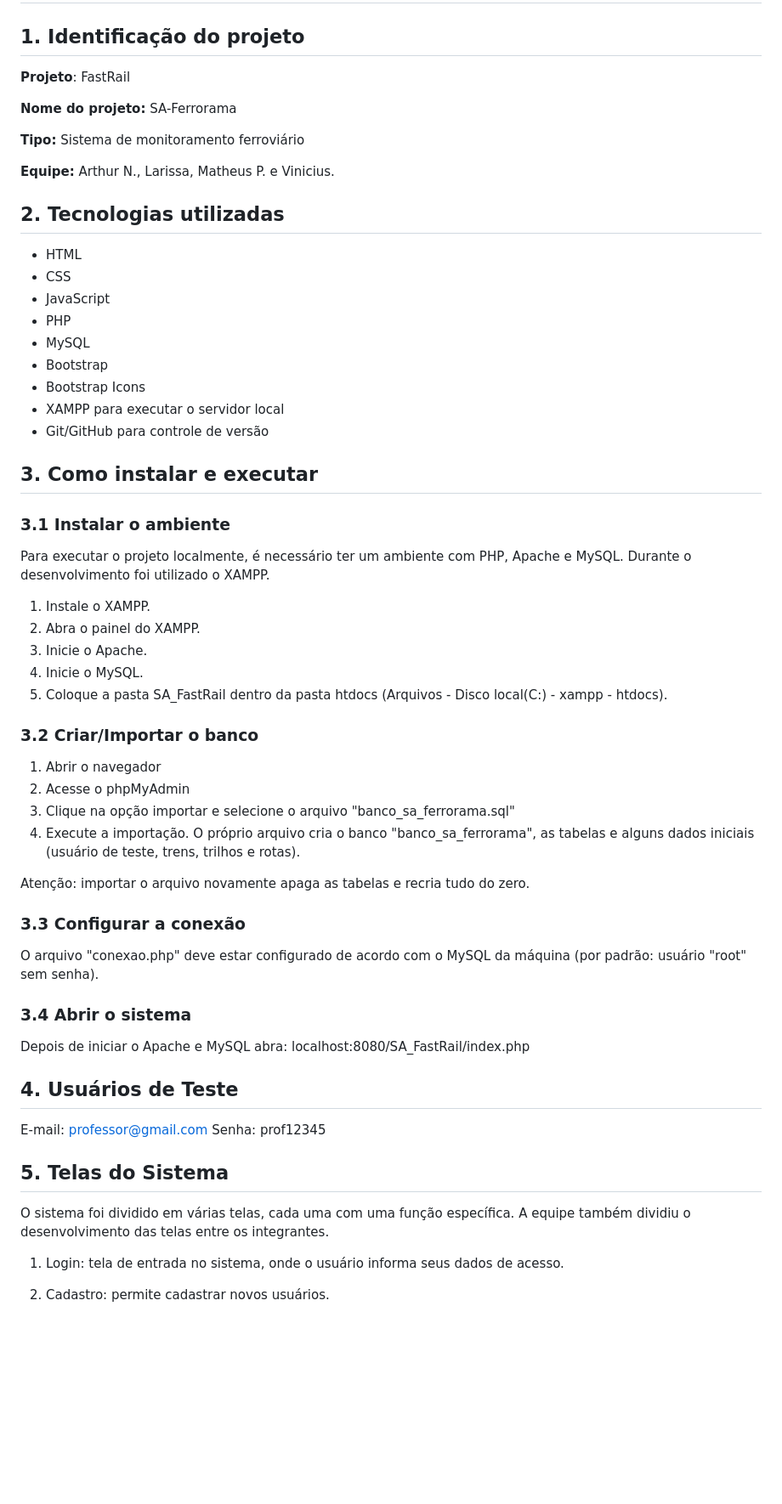
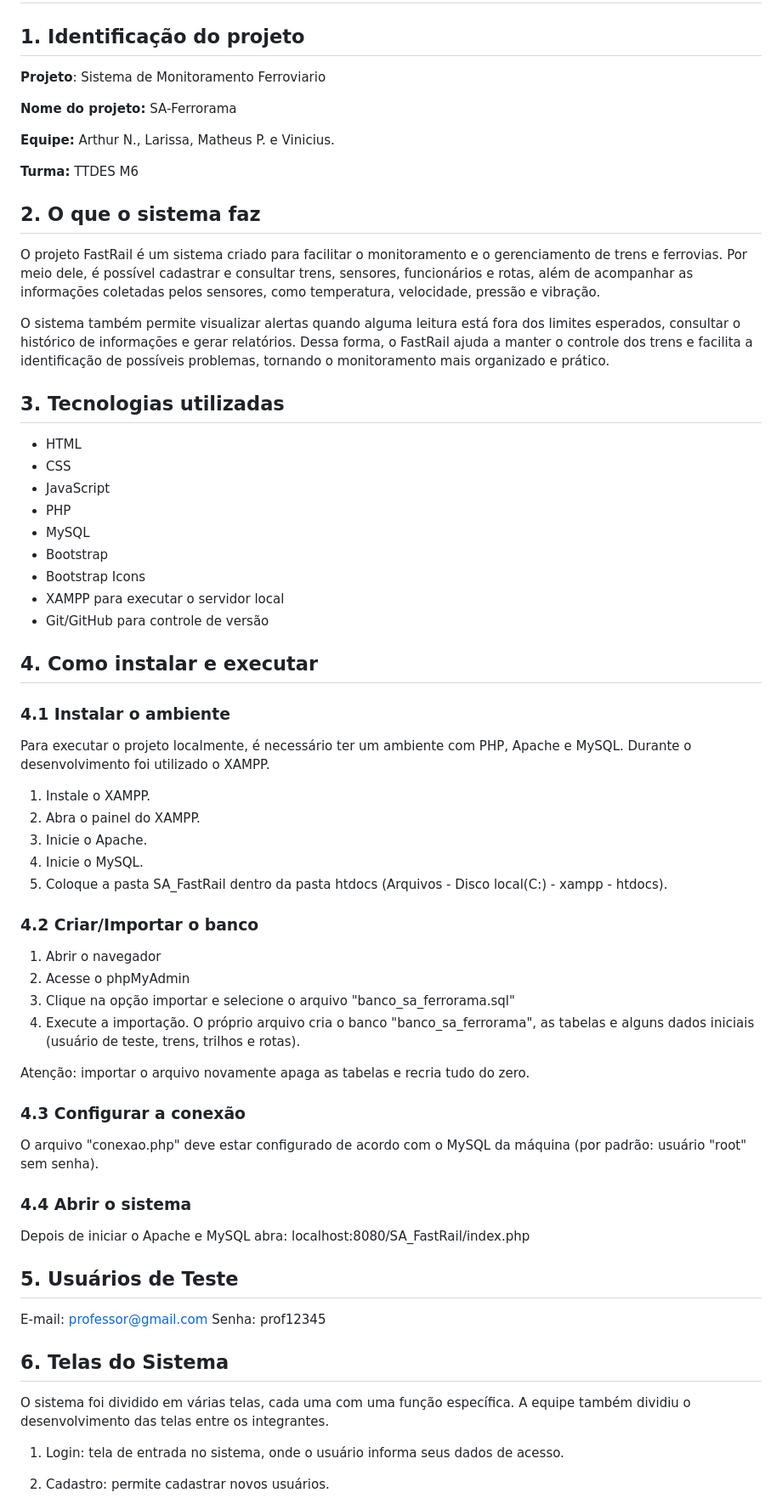
Before and after one commit to larissacomin-debug/SA_FastRail, a Markdown page: README.md, the part around one of its changes. Shown at 85% size. Rendered like a GitHub page; blank space fills up the shorter version.

Commit message:
Revise README with new project details and structure
Updated project name and description, reorganized sections, and corrected numbering.

```diff
--- a/README.md
+++ b/README.md
@@ -2,15 +2,21 @@
 
 ## 1. Identificação do projeto
 
-**Projeto**: FastRail
+**Projeto**: Sistema de Monitoramento Ferroviario
 
 **Nome do projeto:** SA-Ferrorama
 
-**Tipo:** Sistema de monitoramento ferroviário
-
 **Equipe:** Arthur N., Larissa, Matheus P. e Vinicius.
 
-## 2. Tecnologias utilizadas
+**Turma:** TTDES M6
+
+## 2. O que o sistema faz
+
+O projeto FastRail é um sistema criado para facilitar o monitoramento e o gerenciamento de trens e ferrovias. Por meio dele, é possível cadastrar e consultar trens, sensores, funcionários e rotas, além de acompanhar as informações coletadas pelos sensores, como temperatura, velocidade, pressão e vibração.
+
+O sistema também permite visualizar alertas quando alguma leitura está fora dos limites esperados, consultar o histórico de informações e gerar relatórios. Dessa forma, o FastRail ajuda a manter o controle dos trens e facilita a identificação de possíveis problemas, tornando o monitoramento mais organizado e prático.
+
+## 3. Tecnologias utilizadas
 
 - HTML
 - CSS
@@ -22,9 +28,9 @@
 - XAMPP para executar o servidor local
 - Git/GitHub para controle de versão
 
-## 3. Como instalar e executar
+## 4. Como instalar e executar
 
-### 3.1 Instalar o ambiente
+### 4.1 Instalar o ambiente
 
 Para executar o projeto localmente, é necessário ter um ambiente com PHP, Apache e MySQL. Durante o desenvolvimento foi utilizado o XAMPP.
 1. Instale o XAMPP.
@@ -33,7 +39,7 @@ Para executar o projeto localmente, é necessário ter um ambiente com PHP, Apac
 4. Inicie o MySQL.
 5. Coloque a pasta SA_FastRail dentro da pasta htdocs (Arquivos - Disco local(C:) - xampp - htdocs).
 
-### 3.2 Criar/Importar o banco
+### 4.2 Criar/Importar o banco
 1. Abrir o navegador
 2. Acesse o phpMyAdmin
 3. Clique na opção importar e selecione o arquivo "banco_sa_ferrorama.sql"
@@ -41,24 +47,25 @@ Para executar o projeto localmente, é necessário ter um ambiente com PHP, Apac
 
 Atenção: importar o arquivo novamente apaga as tabelas e recria tudo do zero.
 
-### 3.3 Configurar a conexão
+### 4.3 Configurar a conexão
 
 O arquivo "conexao.php" deve estar configurado de acordo com o MySQL da máquina (por padrão: usuário "root" sem senha).
 
-### 3.4 Abrir o sistema
+### 4.4 Abrir o sistema
 
 Depois de iniciar o Apache e MySQL abra: localhost:8080/SA_FastRail/index.php
 
-## 4. Usuários de Teste
+## 5. Usuários de Teste
 
 E-mail: professor@gmail.com
 Senha: prof12345
 
 
-## 5. Telas do Sistema
+## 6. Telas do Sistema
 
 O sistema foi dividido em várias telas, cada uma com uma função específica.
 A equipe também dividiu o desenvolvimento das telas entre os integrantes.
+
 1. Login: tela de entrada no sistema, onde o usuário informa seus dados de acesso.
 
 2. Cadastro: permite cadastrar novos usuários.
```
Also changed, not shown: other parts of README.md (+1 -1 lines).
